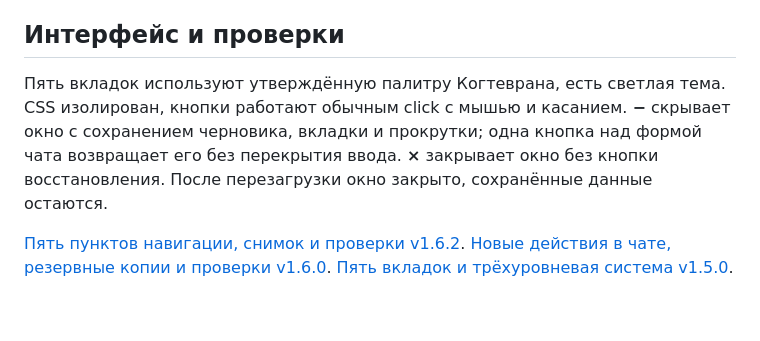
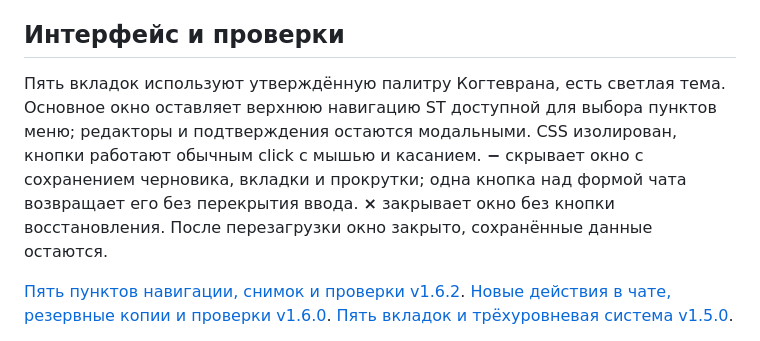
Before and after one commit to PavelSkellig/SillyTavern-Pensieve, a Markdown page: README.md, the part around the change. Rendered like a GitHub page; blank space fills up the shorter version.

```diff
--- a/README.md
+++ b/README.md
@@ -98,7 +98,7 @@
 
 ## Интерфейс и проверки
 
-Пять вкладок используют утверждённую палитру Когтеврана, есть светлая тема. CSS изолирован, кнопки работают обычным click с мышью и касанием. **−** скрывает окно с сохранением черновика, вкладки и прокрутки; одна кнопка над формой чата возвращает его без перекрытия ввода. **×** закрывает окно без кнопки восстановления. После перезагрузки окно закрыто, сохранённые данные остаются.
+Пять вкладок используют утверждённую палитру Когтеврана, есть светлая тема. Основное окно оставляет верхнюю навигацию ST доступной для выбора пунктов меню; редакторы и подтверждения остаются модальными. CSS изолирован, кнопки работают обычным click с мышью и касанием. **−** скрывает окно с сохранением черновика, вкладки и прокрутки; одна кнопка над формой чата возвращает его без перекрытия ввода. **×** закрывает окно без кнопки восстановления. После перезагрузки окно закрыто, сохранённые данные остаются.
 
 [Пять пунктов навигации, снимок и проверки v1.6.2](docs/ui-1.6.2.md). [Новые действия в чате, резервные копии и проверки v1.6.0](docs/ui-1.6.0.md). [Пять вкладок и трёхуровневая система v1.5.0](docs/ui-1.5.0.md).
 
```
Also changed, not shown: docs/ui-1.6.2.md (+7 -3 lines), docs/images/settings-1.6.2-tabs.png, docs/images/window-1.6.2-home.png (added), 6 other files.
